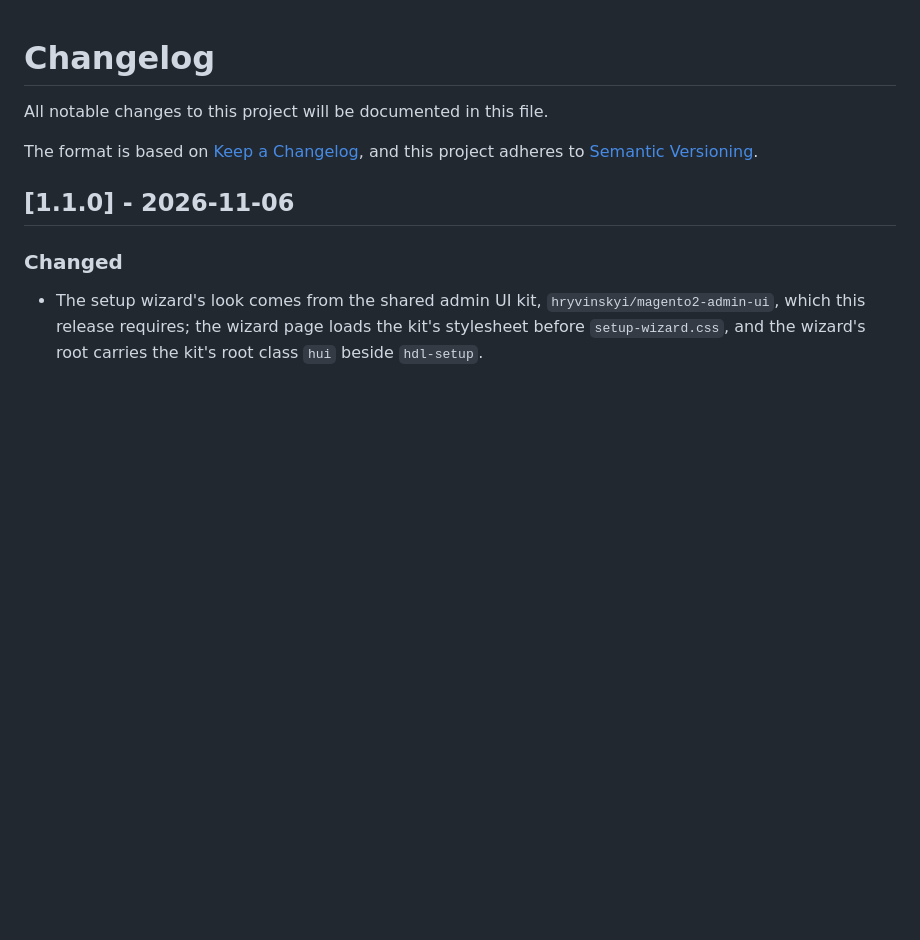
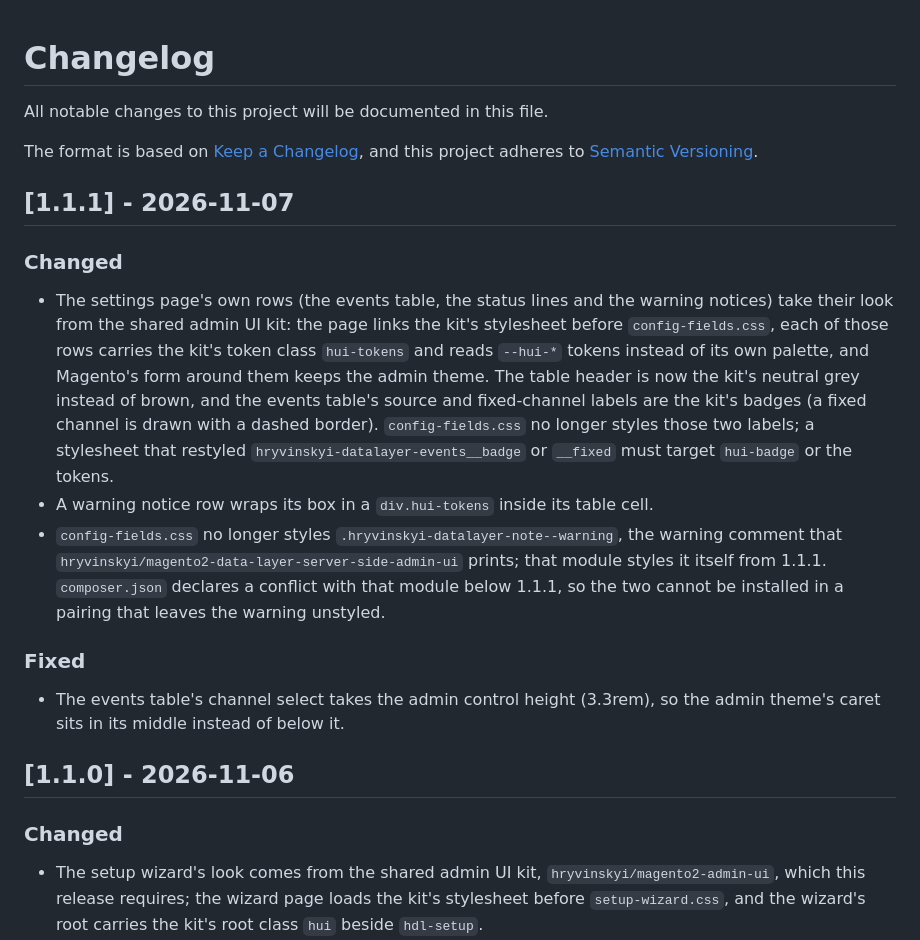
Before and after one commit to hryvinskyi/magento2-data-layer-admin-ui, a Markdown page: CHANGELOG.md, the part around the change. Drawn GitHub-style; blank space fills up the shorter version.

Commit message:
1.1.1: settings rows on the admin UI kit; the channel select at control height

```diff
--- a/CHANGELOG.md
+++ b/CHANGELOG.md
@@ -4,6 +4,18 @@ All notable changes to this project will be documented in this file.
 
 The format is based on [Keep a Changelog](https://keepachangelog.com/en/1.0.0/),
 and this project adheres to [Semantic Versioning](https://semver.org/spec/v2.0.0.html).
+
+## [1.1.1] - 2026-11-07
+
+### Changed
+
+- The settings page's own rows (the events table, the status lines and the warning notices) take their look from the shared admin UI kit: the page links the kit's stylesheet before `config-fields.css`, each of those rows carries the kit's token class `hui-tokens` and reads `--hui-*` tokens instead of its own palette, and Magento's form around them keeps the admin theme. The table header is now the kit's neutral grey instead of brown, and the events table's source and fixed-channel labels are the kit's badges (a fixed channel is drawn with a dashed border). `config-fields.css` no longer styles those two labels; a stylesheet that restyled `hryvinskyi-datalayer-events__badge` or `__fixed` must target `hui-badge` or the tokens.
+- A warning notice row wraps its box in a `div.hui-tokens` inside its table cell.
+- `config-fields.css` no longer styles `.hryvinskyi-datalayer-note--warning`, the warning comment that `hryvinskyi/magento2-data-layer-server-side-admin-ui` prints; that module styles it itself from 1.1.1. `composer.json` declares a conflict with that module below 1.1.1, so the two cannot be installed in a pairing that leaves the warning unstyled.
+
+### Fixed
+
+- The events table's channel select takes the admin control height (3.3rem), so the admin theme's caret sits in its middle instead of below it.
 
 ## [1.1.0] - 2026-11-06
 
```
Also changed, not shown: README.md (+2 -0 lines), docs/images/setup-wizard.png (added), 8 other files.
